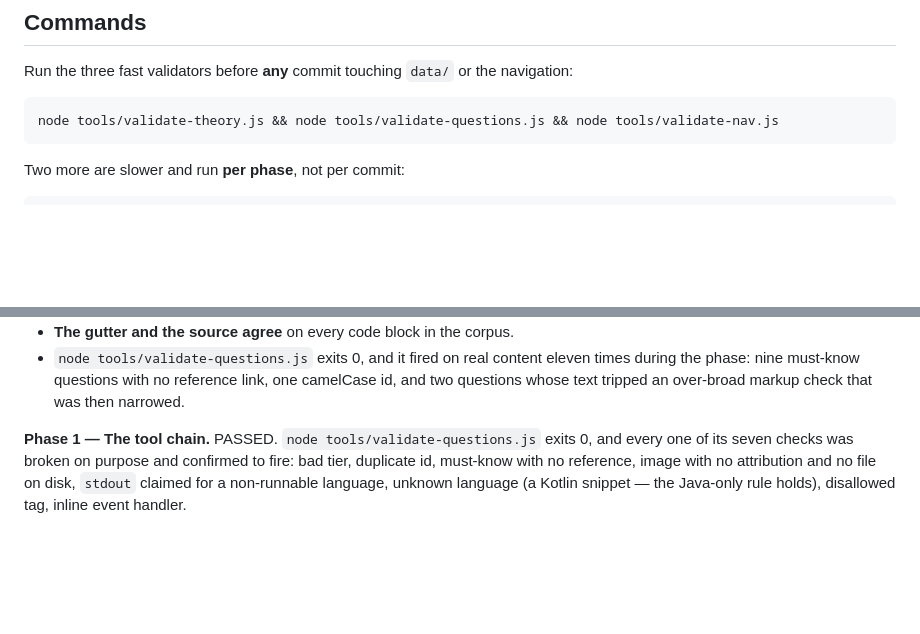
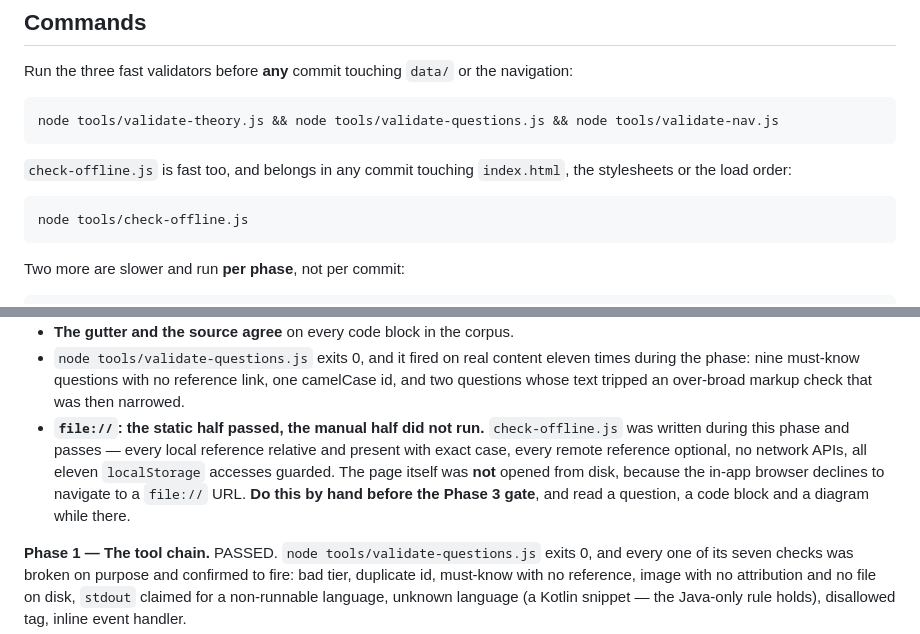
Before and after one commit to skystone1000/SpringDeck, a Markdown page: CLAUDE.md, 2 parts joined by grey strips. Drawn GitHub-style; blank space fills up the shorter version.

Commit message:
Record which half of the file:// check actually ran
The Phase 2 gate record said the invariants held. One of them was only half
checked, and the record now says so.

check-offline.js passes: every local reference is relative and present with the
exact case, every remote reference is optional, there are no network APIs in
the application code, and all eleven localStorage accesses sit inside a
try/catch. That is the static half.

The page was not opened from disk. The browser available in this session
declines to navigate to a file:// URL, so the one thing only a browser can
answer — does it render — went unanswered. Writing "PASSED" over that would
have made the gate record worth less than not keeping one, since the value of
a recorded gate is entirely in being able to trust it later.

It is now a named task before the Phase 3 gate, with what to look at once the
page is open.

The commands section gains check-offline.js, scoped to commits that touch
index.html, the stylesheets or the load order — the places where a file://
regression would actually come from.

````diff
--- a/CLAUDE.md
+++ b/CLAUDE.md
@@ -34,6 +34,13 @@ navigation:
 
 ```bash
 node tools/validate-theory.js && node tools/validate-questions.js && node tools/validate-nav.js
+```
+
+`check-offline.js` is fast too, and belongs in any commit touching `index.html`,
+the stylesheets or the load order:
+
+```bash
+node tools/check-offline.js
 ```
 
 Two more are slower and run **per phase**, not per commit:
@@ -172,6 +179,13 @@ Every gate criterion was checked against the running page rather than argued:
   eleven times during the phase: nine must-know questions with no reference
   link, one camelCase id, and two questions whose text tripped an
   over-broad markup check that was then narrowed.
+- **`file://`: the static half passed, the manual half did not run.**
+  `check-offline.js` was written during this phase and passes — every local
+  reference relative and present with exact case, every remote reference
+  optional, no network APIs, all eleven `localStorage` accesses guarded. The
+  page itself was **not** opened from disk, because the in-app browser
+  declines to navigate to a `file://` URL. **Do this by hand before the Phase 3
+  gate**, and read a question, a code block and a diagram while there.
 
 **Phase 1 — The tool chain.** PASSED. `node tools/validate-questions.js` exits
 0, and every one of its seven checks was broken on purpose and confirmed to
````
